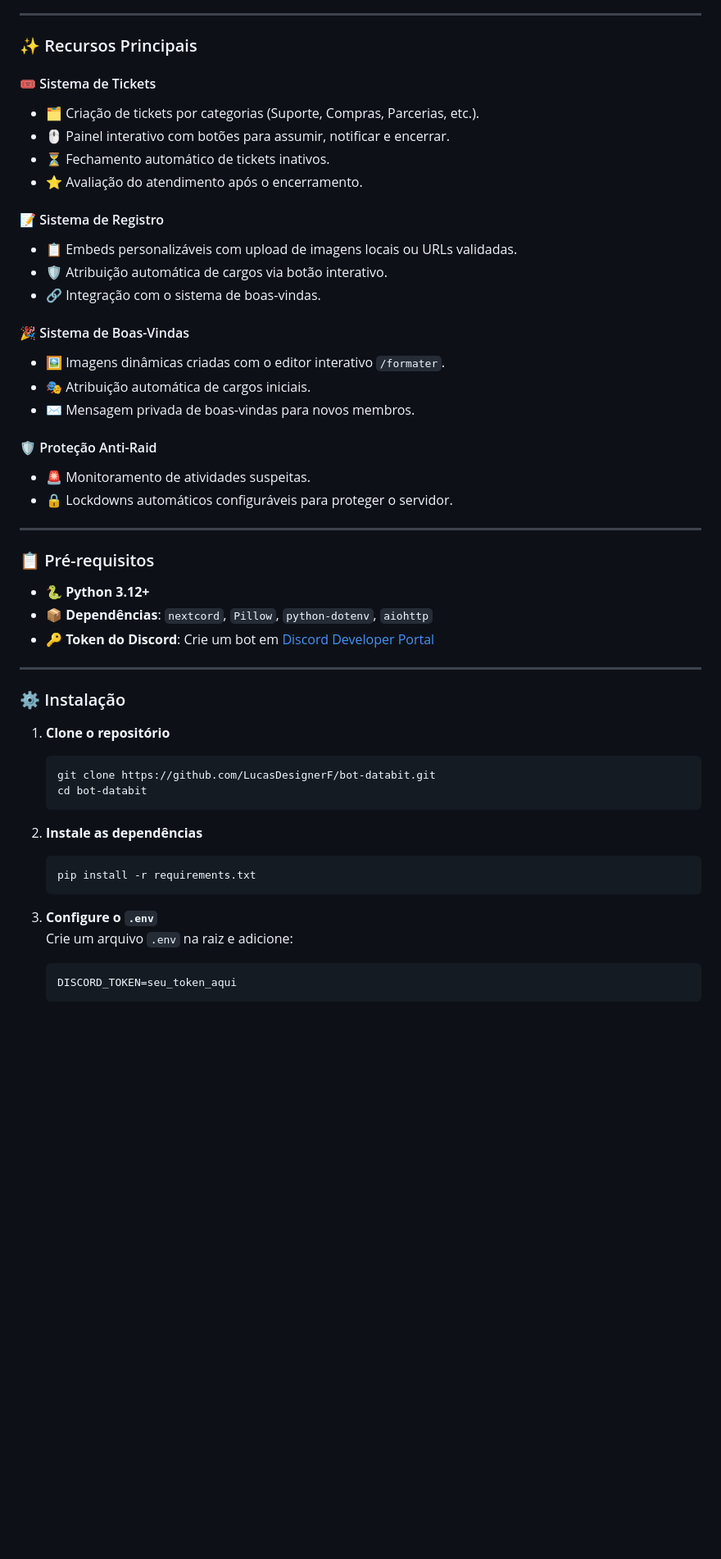
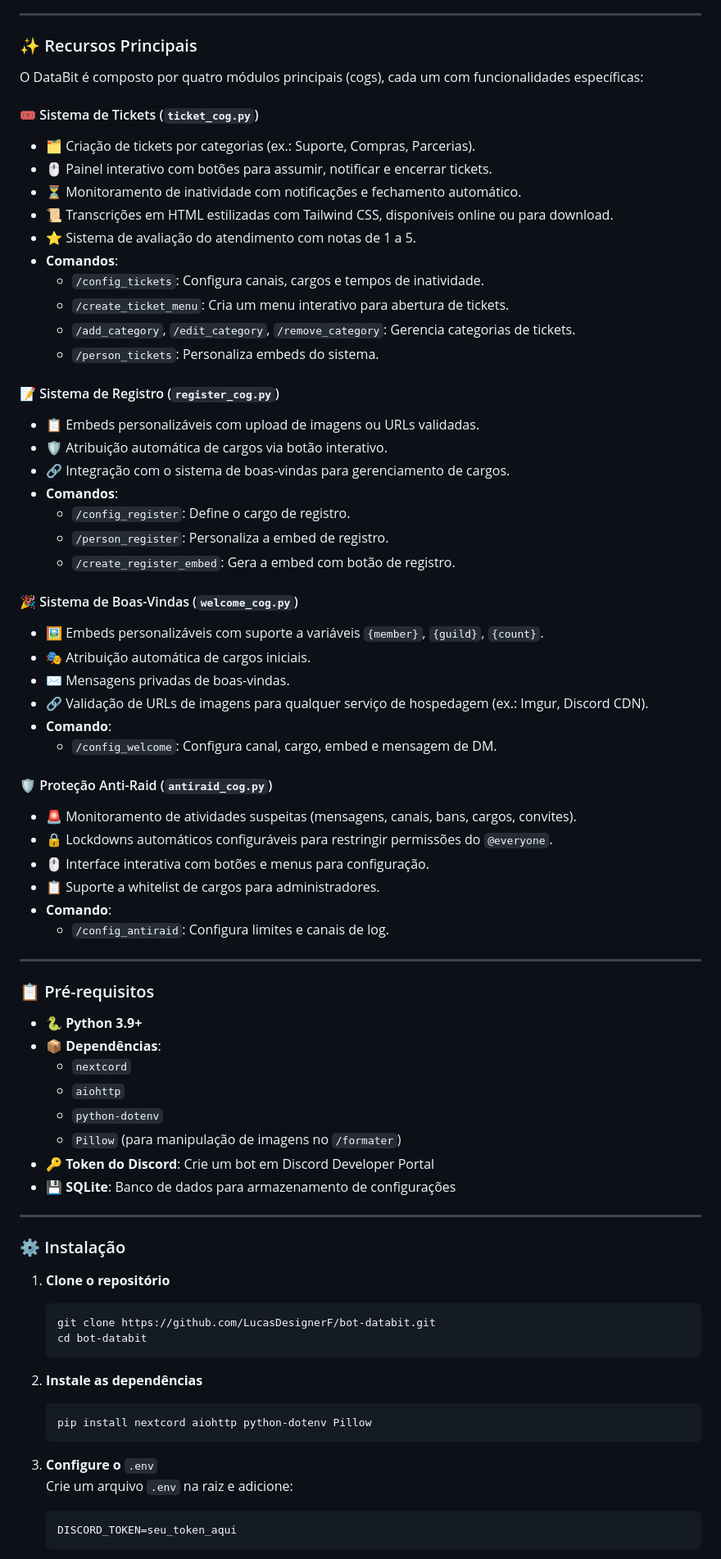
Before and after one commit to LucasDesignerF/bot-databit, a Markdown page: README.md, the part around the change printed below. Shown: that part at 82% size. GitHub-like rendering; blank space fills up the shorter version.

````diff
--- a/README.md
+++ b/README.md
@@ -52,51 +52,82 @@ Visite nosso [site oficial](https://databit-freebot.redebots.shop/) ou junte-se
 
 ### ✨ Recursos Principais
 
-#### 🎟 Sistema de Tickets
-- 🗂 Criação de tickets por categorias (Suporte, Compras, Parcerias, etc.).
-- 🖱 Painel interativo com botões para assumir, notificar e encerrar.
-- ⏳ Fechamento automático de tickets inativos.
-- ⭐ Avaliação do atendimento após o encerramento.
+O DataBit é composto por quatro módulos principais (cogs), cada um com funcionalidades específicas:
 
-#### 📝 Sistema de Registro
-- 📋 Embeds personalizáveis com upload de imagens locais ou URLs validadas.
+#### 🎟 Sistema de Tickets (`ticket_cog.py`)
+
+- 🗂 Criação de tickets por categorias (ex.: Suporte, Compras, Parcerias).
+- 🖱 Painel interativo com botões para assumir, notificar e encerrar tickets.
+- ⏳ Monitoramento de inatividade com notificações e fechamento automático.
+- 📜 Transcrições em HTML estilizadas com Tailwind CSS, disponíveis online ou para download.
+- ⭐ Sistema de avaliação do atendimento com notas de 1 a 5.
+- **Comandos**:
+  - `/config_tickets`: Configura canais, cargos e tempos de inatividade.
+  - `/create_ticket_menu`: Cria um menu interativo para abertura de tickets.
+  - `/add_category`, `/edit_category`, `/remove_category`: Gerencia categorias de tickets.
+  - `/person_tickets`: Personaliza embeds do sistema.
+
+#### 📝 Sistema de Registro (`register_cog.py`)
+
+- 📋 Embeds personalizáveis com upload de imagens ou URLs validadas.
 - 🛡 Atribuição automática de cargos via botão interativo.
-- 🔗 Integração com o sistema de boas-vindas.
+- 🔗 Integração com o sistema de boas-vindas para gerenciamento de cargos.
+- **Comandos**:
+  - `/config_register`: Define o cargo de registro.
+  - `/person_register`: Personaliza a embed de registro.
+  - `/create_register_embed`: Gera a embed com botão de registro.
 
-#### 🎉 Sistema de Boas-Vindas
-- 🖼 Imagens dinâmicas criadas com o editor interativo `/formater`.
+#### 🎉 Sistema de Boas-Vindas (`welcome_cog.py`)
+
+- 🖼 Embeds personalizáveis com suporte a variáveis `{member}`, `{guild}`, `{count}`.
 - 🎭 Atribuição automática de cargos iniciais.
-- ✉️ Mensagem privada de boas-vindas para novos membros.
+- ✉️ Mensagens privadas de boas-vindas.
+- 🔗 Validação de URLs de imagens para qualquer serviço de hospedagem (ex.: Imgur, Discord CDN).
+- **Comando**:
+  - `/config_welcome`: Configura canal, cargo, embed e mensagem de DM.
 
-#### 🛡️ Proteção Anti-Raid
-- 🚨 Monitoramento de atividades suspeitas.
-- 🔒 Lockdowns automáticos configuráveis para proteger o servidor.
+#### 🛡️ Proteção Anti-Raid (`antiraid_cog.py`)
+
+- 🚨 Monitoramento de atividades suspeitas (mensagens, canais, bans, cargos, convites).
+- 🔒 Lockdowns automáticos configuráveis para restringir permissões do `@everyone`.
+- 🖱 Interface interativa com botões e menus para configuração.
+- 📋 Suporte a whitelist de cargos para administradores.
+- **Comando**:
+  - `/config_antiraid`: Configura limites e canais de log.
 
 ---
 
 ### 📋 Pré-requisitos
 
-- 🐍 **Python 3.12+**
-- 📦 **Dependências**: `nextcord`, `Pillow`, `python-dotenv`, `aiohttp`
-- 🔑 **Token do Discord**: Crie um bot em [Discord Developer Portal](https://discord.com/developers/applications)
+- 🐍 **Python 3.9+**
+- 📦 **Dependências**:
+  - `nextcord`
+  - `aiohttp`
+  - `python-dotenv`
+  - `Pillow` (para manipulação de imagens no `/formater`)
+- 🔑 **Token do Discord**: Crie um bot em Discord Developer Portal
+- 💾 **SQLite**: Banco de dados para armazenamento de configurações
 
 ---
 
 ### ⚙️ Instalação
 
 1. **Clone o repositório**
+
    ```bash
    git clone https://github.com/LucasDesignerF/bot-databit.git
    cd bot-databit
    ```
 
 2. **Instale as dependências**
+
    ```bash
-   pip install -r requirements.txt
+   pip install nextcord aiohttp python-dotenv Pillow
    ```
 
-3. **Configure o `.env`**
+3. **Configure o** `.env`\
    Crie um arquivo `.env` na raiz e adicione:
+
    ```env
    DISCORD_TOKEN=seu_token_aqui
    ```
````
Also changed, not shown: other parts of README.md (+63 -47 lines).
